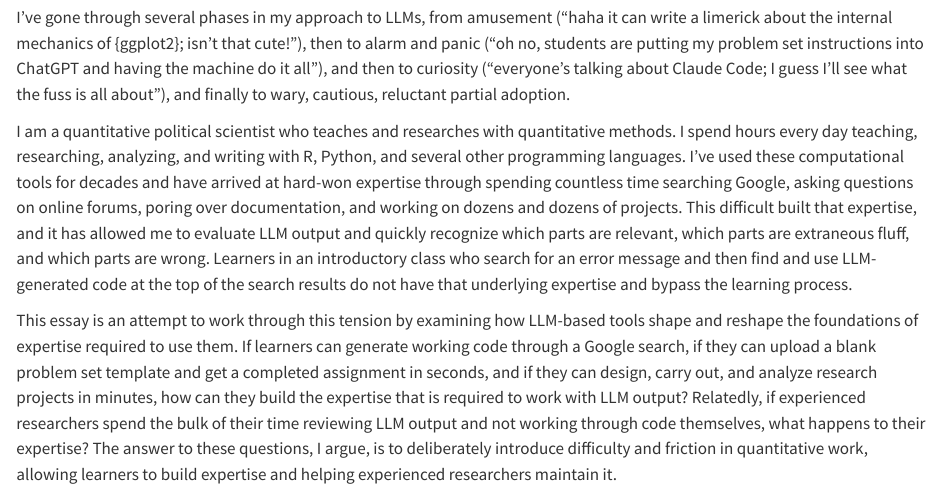
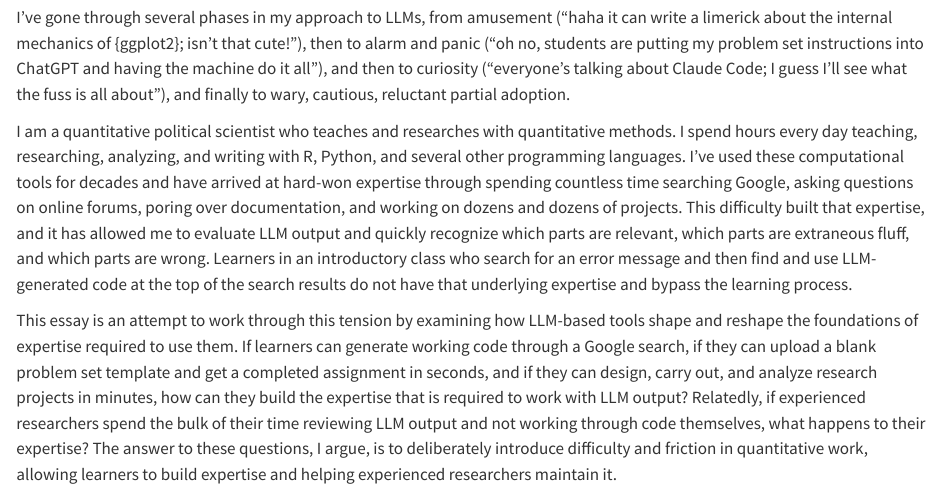
Before and after one commit to andrewheiss/pinky-lychee, a Quarto document (index.qmd): the page in a window 1100 px wide, from 870 px down. Rendered offline with R 4.5, knitr and Pandoc in place of Quarto, with nearby package versions.

Commit message:
and one more tiny typo

```diff
--- a/index.qmd
+++ b/index.qmd
@@ -40,7 +40,7 @@ I stopped typing and stared down at my keyboard. What was I doing here? Was this
 
 I've gone through several phases in my approach to LLMs, from amusement ("haha it can write a limerick about the internal mechanics of {ggplot2}; isn't that cute!"), then to alarm and panic ("oh no, students are putting my problem set instructions into ChatGPT and having the machine do it all"), and then to curiosity ("everyone's talking about Claude Code; I guess I'll see what the fuss is all about"), and finally to wary, cautious, reluctant partial adoption.
 
-I am a quantitative political scientist who teaches and researches with quantitative methods. I spend hours every day teaching, researching, analyzing, and writing with R, Python, and several other programming languages. I've used these computational tools for decades and have arrived at hard-won expertise through spending countless time searching Google, asking questions on online forums, poring over documentation, and working on dozens and dozens of projects. This difficult built that expertise, and it has allowed me to evaluate LLM output and quickly recognize which parts are relevant, which parts are extraneous fluff, and which parts are wrong. Learners in an introductory class who search for an error message and then find and use LLM-generated code at the top of the search results do not have that underlying expertise and bypass the learning process.
+I am a quantitative political scientist who teaches and researches with quantitative methods. I spend hours every day teaching, researching, analyzing, and writing with R, Python, and several other programming languages. I've used these computational tools for decades and have arrived at hard-won expertise through spending countless time searching Google, asking questions on online forums, poring over documentation, and working on dozens and dozens of projects. This difficulty built that expertise, and it has allowed me to evaluate LLM output and quickly recognize which parts are relevant, which parts are extraneous fluff, and which parts are wrong. Learners in an introductory class who search for an error message and then find and use LLM-generated code at the top of the search results do not have that underlying expertise and bypass the learning process.
 
 This essay is an attempt to work through this tension by examining how LLM-based tools shape and reshape the foundations of expertise required to use them. If learners can generate working code through a Google search, if they can upload a blank problem set template and get a completed assignment in seconds, and if they can design, carry out, and analyze research projects in minutes, how can they build the expertise that is required to work with LLM output? Relatedly, if experienced researchers spend the bulk of their time reviewing LLM output and not working through code themselves, what happens to their expertise? The answer to these questions, I argue, is to deliberately introduce difficulty and friction in quantitative work, allowing learners to build expertise and helping experienced researchers maintain it.
 
```
